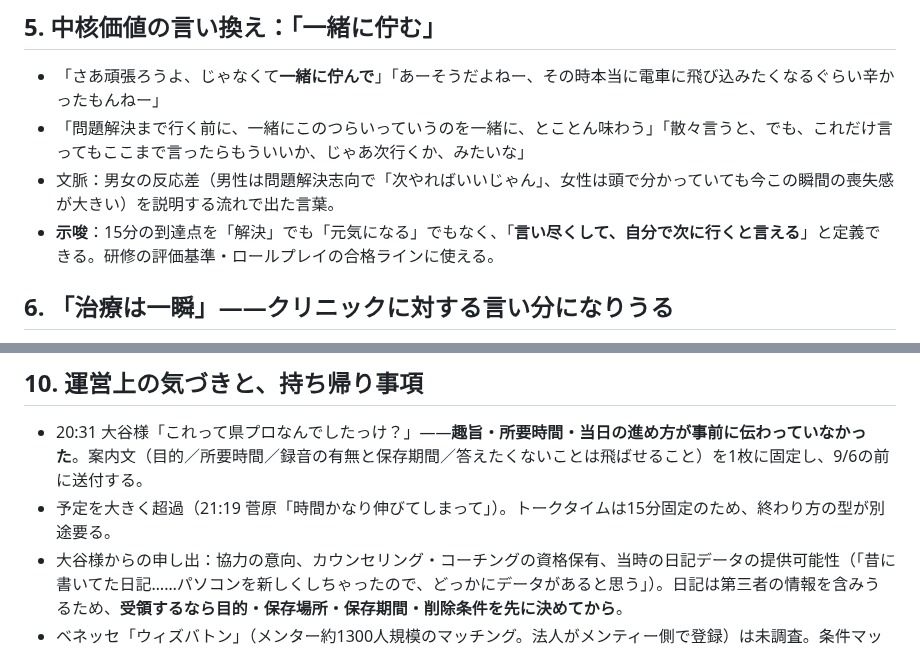
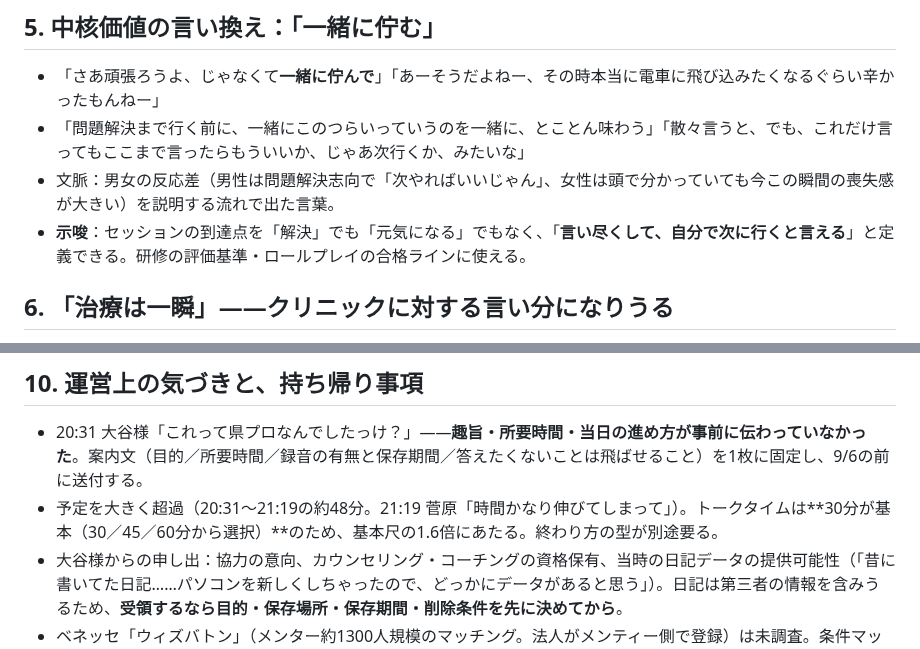
Before and after one commit to hyqooo/ACOVIA_AI_Esimulation, a Markdown page: secretary/minutes/2026-08-31-otani-talktime.md, 2 parts joined by grey strips. Rendered like a GitHub page.

```diff
--- a/secretary/minutes/2026-08-31-otani-talktime.md
+++ b/secretary/minutes/2026-08-31-otani-talktime.md
@@ -37,7 +37,7 @@
 - 「さあ頑張ろうよ、じゃなくて**一緒に佇んで**」「あーそうだよねー、その時本当に電車に飛び込みたくなるぐらい辛かったもんねー」
 - 「問題解決まで行く前に、一緒にこのつらいっていうのを一緒に、とことん味わう」「散々言うと、でも、これだけ言ってもここまで言ったらもういいか、じゃあ次行くか、みたいな」
 - 文脈：男女の反応差（男性は問題解決志向で「次やればいいじゃん」、女性は頭で分かっていても今この瞬間の喪失感が大きい）を説明する流れで出た言葉。
-- **示唆**：15分の到達点を「解決」でも「元気になる」でもなく、「**言い尽くして、自分で次に行くと言える**」と定義できる。研修の評価基準・ロールプレイの合格ラインに使える。
+- **示唆**：セッションの到達点を「解決」でも「元気になる」でもなく、「**言い尽くして、自分で次に行くと言える**」と定義できる。研修の評価基準・ロールプレイの合格ラインに使える。
 
 ## 6. 「治療は一瞬」——クリニックに対する言い分になりうる
 
@@ -68,6 +68,6 @@
 ## 10. 運営上の気づきと、持ち帰り事項
 
 - 20:31 大谷様「これって県プロなんでしたっけ？」——**趣旨・所要時間・当日の進め方が事前に伝わっていなかった**。案内文（目的／所要時間／録音の有無と保存期間／答えたくないことは飛ばせること）を1枚に固定し、9/6の前に送付する。
-- 予定を大きく超過（21:19 菅原「時間かなり伸びてしまって」）。トークタイムは15分固定のため、終わり方の型が別途要る。
+- 予定を大きく超過（20:31〜21:19の約48分。21:19 菅原「時間かなり伸びてしまって」）。トークタイムは**30分が基本（30／45／60分から選択）**のため、基本尺の1.6倍にあたる。終わり方の型が別途要る。
 - 大谷様からの申し出：協力の意向、カウンセリング・コーチングの資格保有、当時の日記データの提供可能性（「昔に書いてた日記……パソコンを新しくしちゃったので、どっかにデータがあると思う」）。日記は第三者の情報を含みうるため、**受領するなら目的・保存場所・保存期間・削除条件を先に決めてから**。
 - ベネッセ「ウィズバトン」（メンター約1300人規模のマッチング。法人がメンティー側で登録）は未調査。条件マッチングの先行例として要調査。
```
Also changed, not shown: CLAUDE.md (+1 -1 lines), growth-v3/16-matching-benchmark.md (+1 -1 lines).
